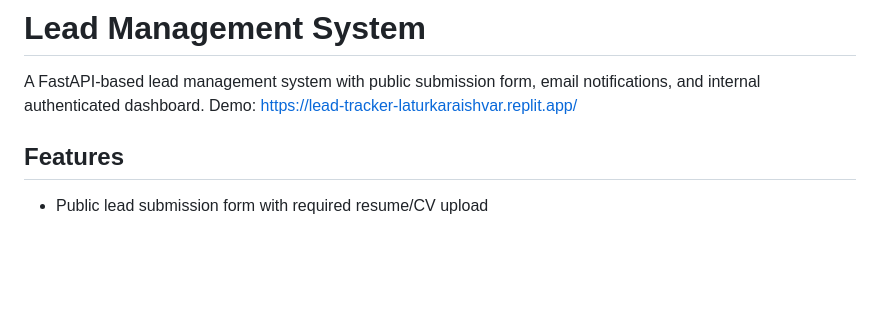
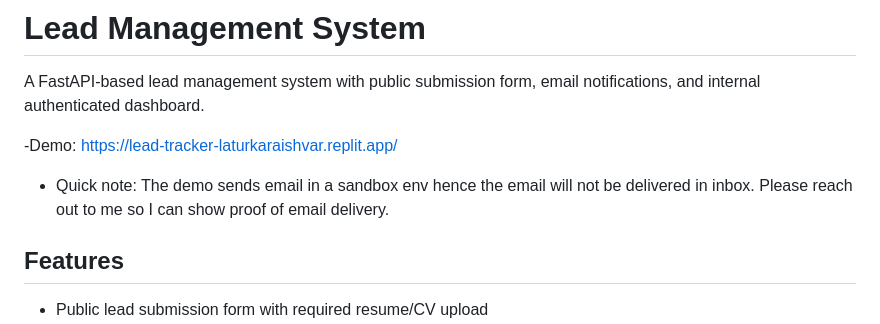
Before and after one commit to Aish150895/lead-tracking, a Markdown page: README.md, the part around the change. Rendered like a GitHub page; blank space fills up the shorter version.

```diff
--- a/README.md
+++ b/README.md
@@ -1,7 +1,10 @@
 # Lead Management System
 
 A FastAPI-based lead management system with public submission form, email notifications, and internal authenticated dashboard.
-Demo: https://lead-tracker-laturkaraishvar.replit.app/
+
+-Demo: https://lead-tracker-laturkaraishvar.replit.app/
+- Quick note: The demo sends email in a sandbox env hence the email will not be delivered in inbox. Please reach out to me so I can show proof of email delivery.
+
 
 ## Features
 
```
